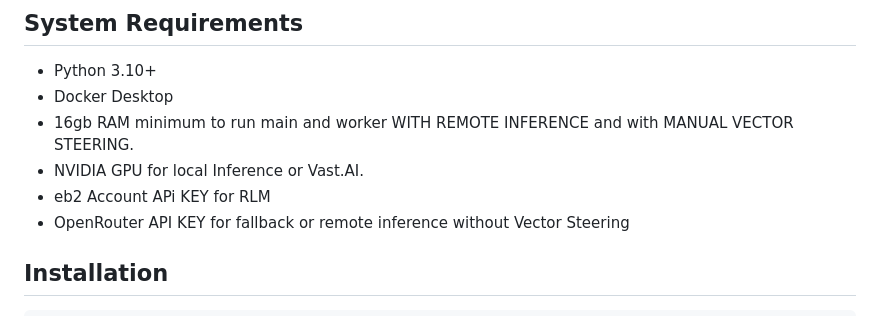
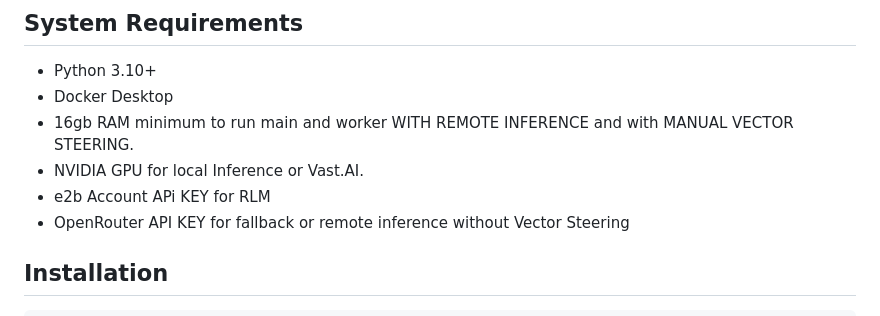
Before and after one commit to IhateCreatingUserNames2/AuraX, a Markdown page: readme.md, the part around the change. Rendered like a GitHub page.

```diff
--- a/readme.md
+++ b/readme.md
@@ -26,7 +26,7 @@ The architecture separates knowledge states using geometric constraints in vecto
 - Docker Desktop
 - 16gb RAM minimum to run main and worker WITH REMOTE INFERENCE and with MANUAL VECTOR STEERING.
 - NVIDIA GPU for local Inference or Vast.AI.
-- eb2 Account APi KEY for RLM
+- e2b Account APi KEY for RLM
 - OpenRouter API KEY for fallback or remote inference without Vector Steering
 
 
```
